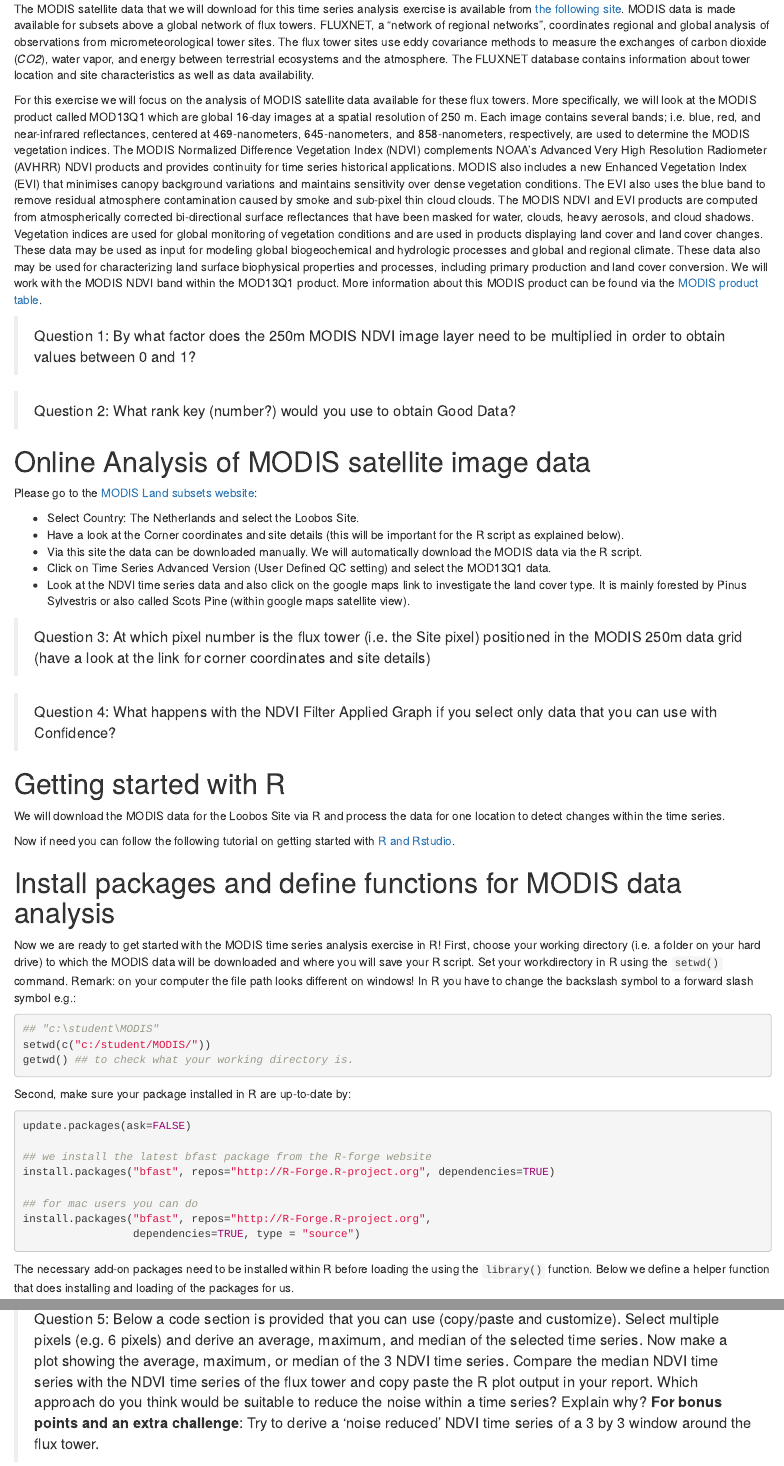
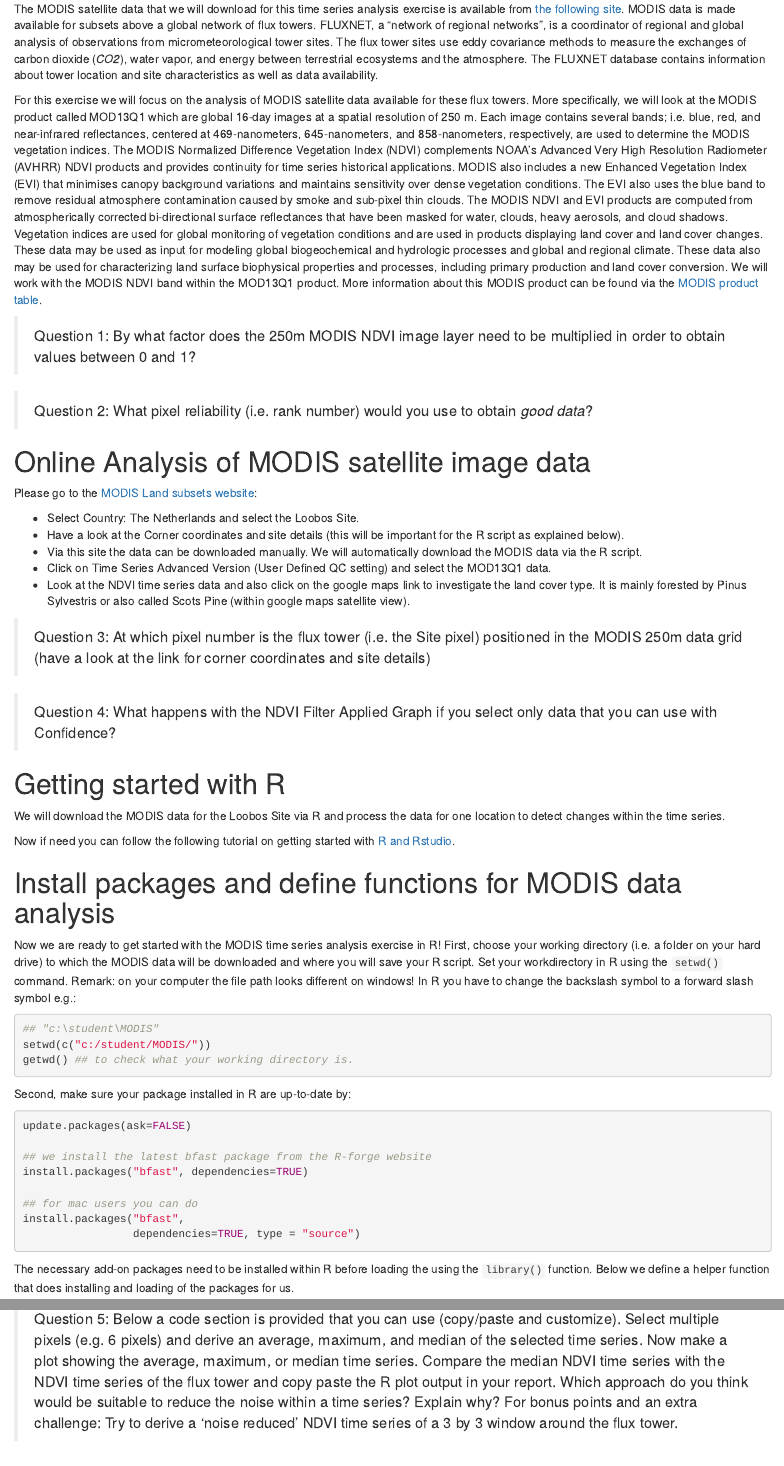
Before and after one commit to janverbesselt/BFASTforAEO, an R Markdown document (index.Rmd): the page in a window 1100 px wide, from 510 px down, and a second part further down, joined at a grey line. Rendered offline with R 4.5, knitr and Pandoc, with nearby package versions; drawn as R Markdown's standard HTML page in place of the format the file asks for; some code elsewhere in the file could not run offline.

Commit message:
minor corrections and bfast installation options

````diff
--- a/index.Rmd
+++ b/index.Rmd
@@ -27,10 +27,10 @@ First, an introduction to MODIS satellite data and the flux tower sites is prese
 
 # MODIS satellite data
 
-The MODIS satellite data that we will download for this time series analysis exercise is available from [the following site](http://daac.ornl.gov/cgi-bin/MODIS/GR_col5_1/mod_viz.html). MODIS data is made available for subsets above a global network of flux towers. FLUXNET, a "network of regional networks", coordinates regional and global analysis of observations from micrometeorological tower sites. The flux tower sites use eddy covariance methods to measure the exchanges of carbon dioxide (*CO2*), water vapor, and energy between terrestrial ecosystems and the atmosphere.  The FLUXNET database contains information about tower location and site characteristics as well as data availability.
+The MODIS satellite data that we will download for this time series analysis exercise is available from [the following site](http://daac.ornl.gov/cgi-bin/MODIS/GR_col5_1/mod_viz.html). MODIS data is made available for subsets above a global network of flux towers. FLUXNET, a "network of regional networks", is a coordinator of regional and global analysis of observations from micrometeorological tower sites. The flux tower sites use eddy covariance methods to measure the exchanges of carbon dioxide (*CO2*), water vapor, and energy between terrestrial ecosystems and the atmosphere.  The FLUXNET database contains information about tower location and site characteristics as well as data availability.
 
 For this exercise  we will focus on the analysis of MODIS satellite data available for these flux towers. More specifically, we will look at the MODIS product called MOD13Q1 which are global 16-day images at a spatial resolution of 250 m. Each image contains several bands; i.e. blue, red, and near-infrared reflectances, centered at 469-nanometers, 645-nanometers, and 858-nanometers, respectively, are used to determine the MODIS vegetation indices.
-The MODIS Normalized Difference Vegetation Index (NDVI) complements NOAA's Advanced Very High Resolution Radiometer (AVHRR) NDVI products and provides continuity for time series historical applications. MODIS also includes a new Enhanced Vegetation Index (EVI) that minimises canopy background variations and maintains sensitivity over dense vegetation conditions. The EVI also uses the blue band to remove residual atmosphere contamination caused by smoke and sub-pixel thin cloud clouds. The MODIS NDVI and EVI products are computed from atmospherically corrected bi-directional surface reflectances that have been masked for water, clouds, heavy aerosols, and cloud shadows.
+The MODIS Normalized Difference Vegetation Index (NDVI) complements NOAA's Advanced Very High Resolution Radiometer (AVHRR) NDVI products and provides continuity for time series historical applications. MODIS also includes a new Enhanced Vegetation Index (EVI) that minimises canopy background variations and maintains sensitivity over dense vegetation conditions. The EVI also uses the blue band to remove residual atmosphere contamination caused by smoke and sub-pixel thin clouds. The MODIS NDVI and EVI products are computed from atmospherically corrected bi-directional surface reflectances that have been masked for water, clouds, heavy aerosols, and cloud shadows.
 Vegetation indices are used for global monitoring of vegetation conditions and are used in products displaying land cover and land cover changes. These data may be used as input for modeling global biogeochemical and hydrologic processes and global and regional climate. These data also may be used for characterizing land surface biophysical properties and processes, including primary production and land cover conversion.
 We will work with the MODIS NDVI band within the MOD13Q1 product. More information about this MODIS product can be found via the [MODIS product table](https://lpdaac.usgs.gov/dataset_discovery/modis/modis_products_table/mod13q1_v006).
 
@@ -38,7 +38,7 @@ We will work with the MODIS NDVI band within the MOD13Q1 product. More informati
 > Question 1: By what factor does the 250m MODIS NDVI image layer need to
 be multiplied in order to obtain values between 0 and 1?
 
-> Question 2: What rank key (number?) would you use to obtain Good Data?
+> Question 2: What pixel reliability (i.e. rank number) would you use to obtain *good data*?
 
 
 # Online Analysis of MODIS satellite image data
@@ -79,10 +79,10 @@ Second, make sure your package installed in R are up-to-date by:
 update.packages(ask=FALSE)
 
 ## we install the latest bfast package from the R-forge website
-install.packages("bfast", repos="http://R-Forge.R-project.org", dependencies=TRUE)
+install.packages("bfast", dependencies=TRUE)
 
 ## for mac users you can do
-install.packages("bfast", repos="http://R-Forge.R-project.org",
+install.packages("bfast",
                  dependencies=TRUE, type = "source")
 
 ```
@@ -266,11 +266,10 @@ plot(ts.NDVI, ylab = "NDVI")
 
 > Question 5: Below a code section is provided that you can use (copy/paste and customize).
 Select multiple pixels (e.g. 6 pixels) and derive an average, maximum, and median of the selected time series.
-Now make a plot showing the average, maximum, or median of the 3 NDVI time series.
+Now make a plot showing the average, maximum, or median time series.
 Compare the median NDVI time series with the NDVI time series of the flux tower and copy paste the R plot output in your report.
 Which approach do you think would be suitable to reduce the noise within a time series? Explain why?
-**For bonus points and an extra challenge**:
-Try to derive a 'noise reduced' NDVI time series of a 3 by 3 window around the flux tower.
+For bonus points and an extra challenge: Try to derive a 'noise reduced' NDVI time series of a 3 by 3 window around the flux tower.
 
 
 ```{r, message=FALSE, warning=FALSE, fig.width=11, fig.height=6}
````
Also changed, not shown: index.html.
